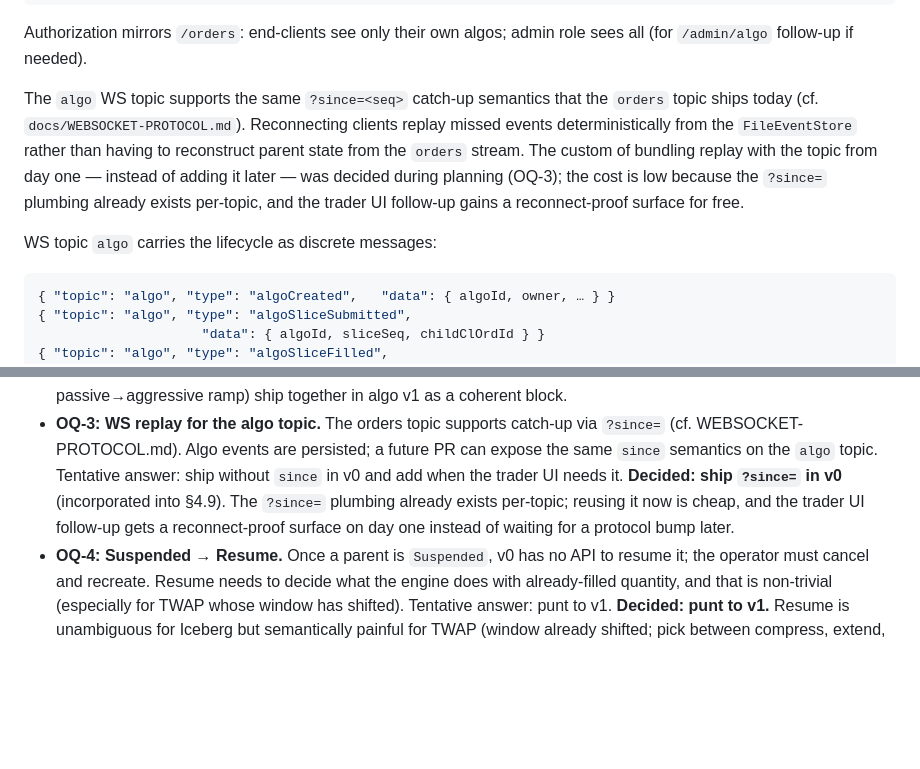
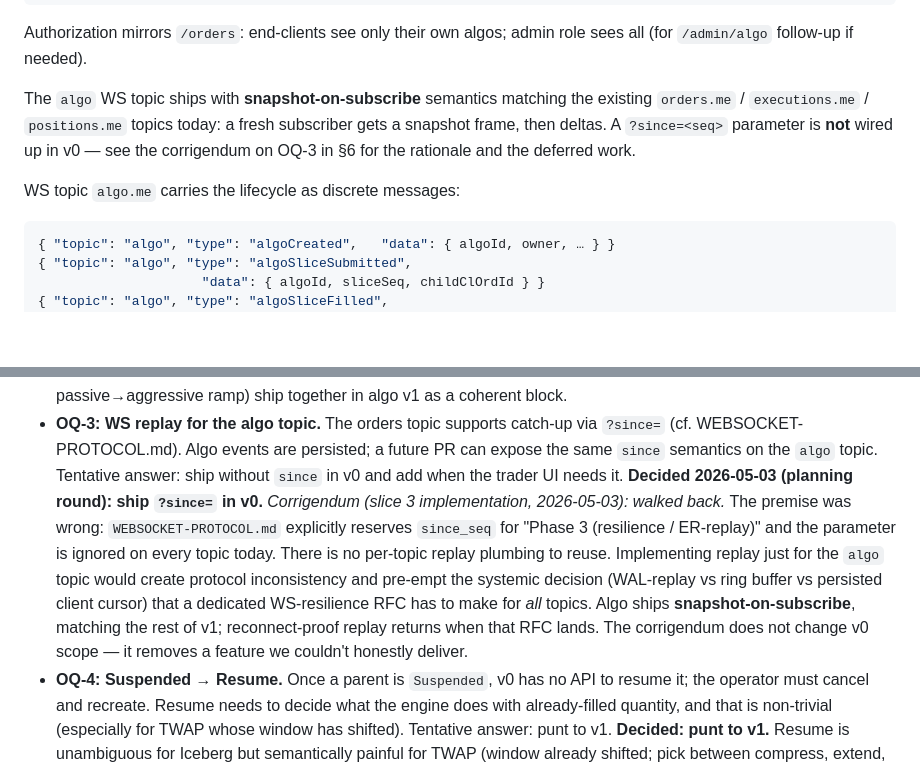
Before and after one commit to pedrosakuma/B3TradingPlatform, a Markdown page: docs/rfcs/algo-orders-v0.md, 2 parts joined by grey strips. Rendered like a GitHub page; blank space fills up the shorter version.

Commit message:
docs(rfc): corrigendum on OQ-3 — algo ships snapshot-on-subscribe (slice 3 prep)
The OQ-3 resolution merged in #50 ("ship ?since= in v0") was based on
a faulty premise: WEBSOCKET-PROTOCOL.md §Reconnect explicitly reserves
since_seq for "Phase 3 (resilience / ER-replay)" and the parameter is
ignored on every topic today. There is no per-topic replay plumbing
to reuse — there is no plumbing at all.

Implementing replay just for the algo topic would:
- create protocol inconsistency between algo.me and the rest of the v1
  topics (orders.me, executions.me, positions.me);
- pre-empt the systemic decision (WAL-replay vs ring buffer vs
  persisted client cursor) that a dedicated WS-resilience RFC needs
  to make for *all* topics together.

Algo ships snapshot-on-subscribe matching the existing v1 topics;
reconnect-proof replay returns when the WS-resilience RFC lands.
The corrigendum does not change v0 scope — it removes a feature we
couldn't honestly deliver under the existing protocol semantics.

§4.9 updated to describe snapshot-on-subscribe and to point at the
corrigendum in §6. §6 OQ-3 keeps the original tentative answer and
the merged-but-now-walked-back decision for traceability, plus the
corrigendum block.

Co-authored-by: Copilot <223556219+Copilot@users.noreply.github.com>

````diff
--- a/docs/rfcs/algo-orders-v0.md
+++ b/docs/rfcs/algo-orders-v0.md
@@ -400,17 +400,13 @@ DELETE /algo/{algoId}    → 202 Accepted {algoId, status: "Cancelling"}
 Authorization mirrors `/orders`: end-clients see only their own
 algos; admin role sees all (for `/admin/algo` follow-up if needed).
 
-The `algo` WS topic supports the same `?since=<seq>` catch-up
-semantics that the `orders` topic ships today (cf.
-`docs/WEBSOCKET-PROTOCOL.md`). Reconnecting clients replay missed
-events deterministically from the `FileEventStore` rather than
-having to reconstruct parent state from the `orders` stream. The
-custom of bundling replay with the topic from day one — instead of
-adding it later — was decided during planning (OQ-3); the cost is
-low because the `?since=` plumbing already exists per-topic, and
-the trader UI follow-up gains a reconnect-proof surface for free.
+The `algo` WS topic ships with **snapshot-on-subscribe** semantics
+matching the existing `orders.me` / `executions.me` / `positions.me`
+topics today: a fresh subscriber gets a snapshot frame, then deltas.
+A `?since=<seq>` parameter is **not** wired up in v0 — see the
+corrigendum on OQ-3 in §6 for the rationale and the deferred work.
 
-WS topic `algo` carries the lifecycle as discrete messages:
+WS topic `algo.me` carries the lifecycle as discrete messages:
 
 ```json
 { "topic": "algo", "type": "algoCreated",   "data": { algoId, owner, … } }
@@ -535,10 +531,19 @@ as the trader-UI work that followed each backend phase.
   are persisted; a future PR can expose the same `since` semantics
   on the `algo` topic. Tentative answer: ship without `since` in
   v0 and add when the trader UI needs it.
-  **Decided: ship `?since=` in v0** (incorporated into §4.9). The
-  `?since=` plumbing already exists per-topic; reusing it now is
-  cheap, and the trader UI follow-up gets a reconnect-proof surface
-  on day one instead of waiting for a protocol bump later.
+  **Decided 2026-05-03 (planning round): ship `?since=` in v0.**
+  *Corrigendum (slice 3 implementation, 2026-05-03): walked back.*
+  The premise was wrong: `WEBSOCKET-PROTOCOL.md` explicitly reserves
+  `since_seq` for "Phase 3 (resilience / ER-replay)" and the
+  parameter is ignored on every topic today. There is no per-topic
+  replay plumbing to reuse. Implementing replay just for the `algo`
+  topic would create protocol inconsistency and pre-empt the
+  systemic decision (WAL-replay vs ring buffer vs persisted
+  client cursor) that a dedicated WS-resilience RFC has to make
+  for *all* topics. Algo ships **snapshot-on-subscribe**, matching
+  the rest of v1; reconnect-proof replay returns when that RFC
+  lands. The corrigendum does not change v0 scope — it removes a
+  feature we couldn't honestly deliver.
 - **OQ-4: Suspended → Resume.** Once a parent is `Suspended`, v0
   has no API to resume it; the operator must cancel and recreate.
   Resume needs to decide what the engine does with already-filled
````
